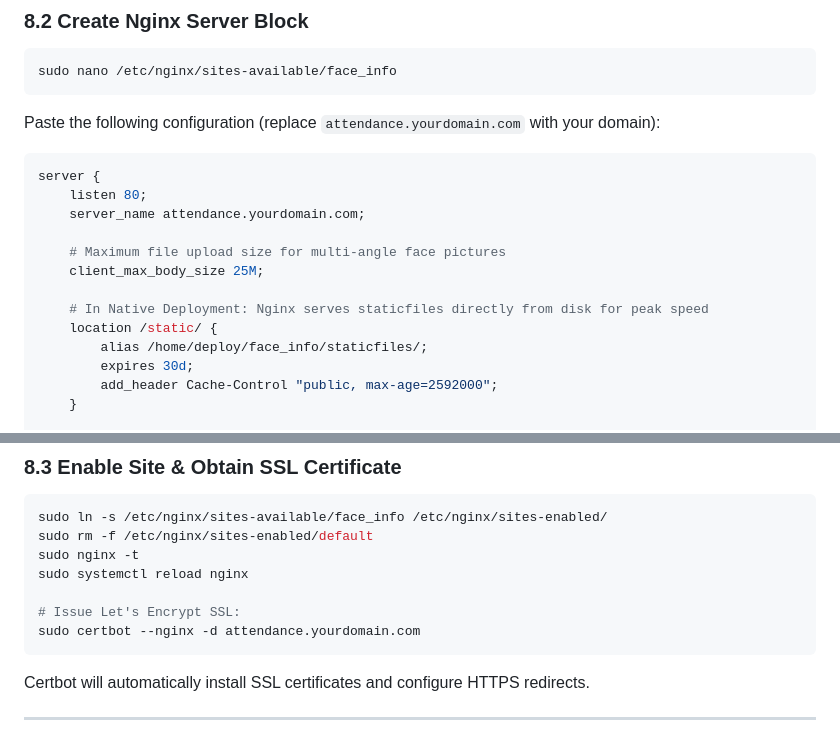
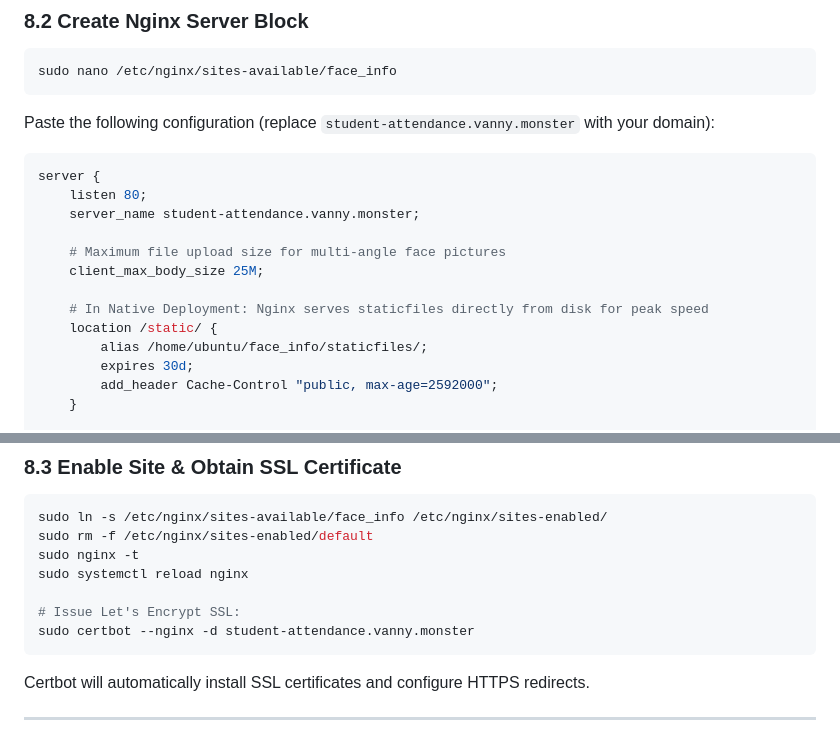
Before and after one commit to horrorbringer/face_info, a Markdown page: docs/deployment_guide.md, 2 parts joined by grey strips. Rendered like a GitHub page.

````diff
--- a/docs/deployment_guide.md
+++ b/docs/deployment_guide.md
@@ -382,19 +382,19 @@ sudo apt install -y nginx certbot python3-certbot-nginx
 sudo nano /etc/nginx/sites-available/face_info
 ```
 
-Paste the following configuration (replace `attendance.yourdomain.com` with your domain):
+Paste the following configuration (replace `student-attendance.vanny.monster` with your domain):
 
 ```nginx
 server {
     listen 80;
-    server_name attendance.yourdomain.com;
+    server_name student-attendance.vanny.monster;
 
     # Maximum file upload size for multi-angle face pictures
     client_max_body_size 25M;
 
     # In Native Deployment: Nginx serves staticfiles directly from disk for peak speed
     location /static/ {
-        alias /home/deploy/face_info/staticfiles/;
+        alias /home/ubuntu/face_info/staticfiles/;
         expires 30d;
         add_header Cache-Control "public, max-age=2592000";
     }
@@ -420,7 +420,7 @@ sudo nginx -t
 sudo systemctl reload nginx
 
 # Issue Let's Encrypt SSL:
-sudo certbot --nginx -d attendance.yourdomain.com
+sudo certbot --nginx -d student-attendance.vanny.monster
 ```
 
 Certbot will automatically install SSL certificates and configure HTTPS redirects.
````
Also changed, not shown: other parts of docs/deployment_guide.md (+18 -18 lines).
